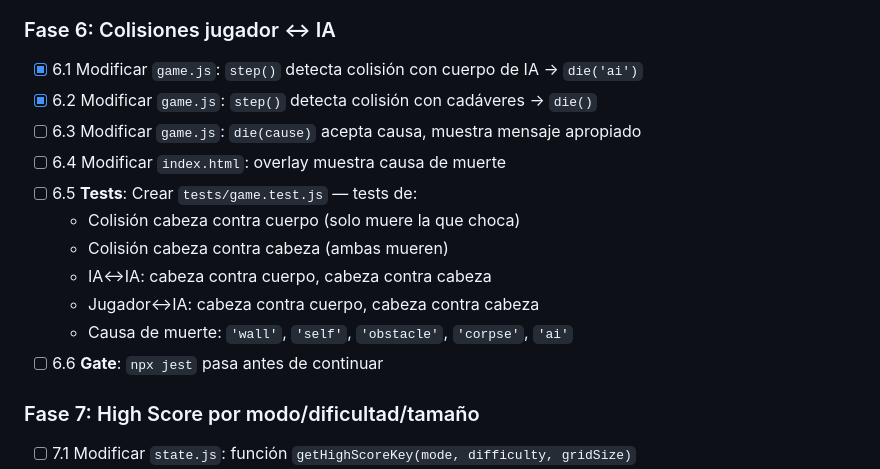
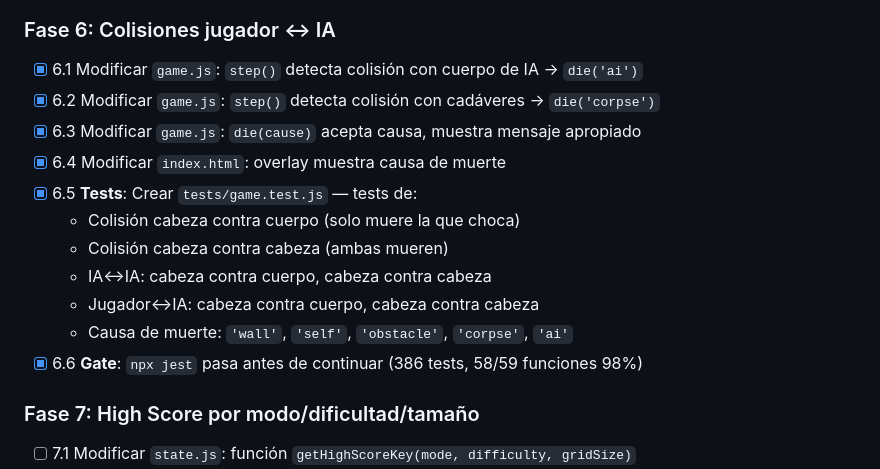
Before and after one commit to RaulGDMM/cocobot-pages, a Markdown page: pages/snake3d/PLAN_IA_OPPONENTS.md, the part around the change. GitHub-like rendering.

Commit message:
Update PLAN_IA_OPPONENTS.md: mark Fase 6 as complete

```diff
--- a/pages/snake3d/PLAN_IA_OPPONENTS.md
+++ b/pages/snake3d/PLAN_IA_OPPONENTS.md
@@ -237,16 +237,16 @@ config → state → audio → scene → snake → apples → obstacles → part
 
 ### Fase 6: Colisiones jugador ↔ IA
 - [x] 6.1 Modificar `game.js`: `step()` detecta colisión con cuerpo de IA → `die('ai')`
-- [x] 6.2 Modificar `game.js`: `step()` detecta colisión con cadáveres → `die()`
-- [ ] 6.3 Modificar `game.js`: `die(cause)` acepta causa, muestra mensaje apropiado
-- [ ] 6.4 Modificar `index.html`: overlay muestra causa de muerte
-- [ ] 6.5 **Tests**: Crear `tests/game.test.js` — tests de:
+- [x] 6.2 Modificar `game.js`: `step()` detecta colisión con cadáveres → `die('corpse')`
+- [x] 6.3 Modificar `game.js`: `die(cause)` acepta causa, muestra mensaje apropiado
+- [x] 6.4 Modificar `index.html`: overlay muestra causa de muerte
+- [x] 6.5 **Tests**: Crear `tests/game.test.js` — tests de:
   - Colisión cabeza contra cuerpo (solo muere la que choca)
   - Colisión cabeza contra cabeza (ambas mueren)
   - IA↔IA: cabeza contra cuerpo, cabeza contra cabeza
   - Jugador↔IA: cabeza contra cuerpo, cabeza contra cabeza
   - Causa de muerte: `'wall'`, `'self'`, `'obstacle'`, `'corpse'`, `'ai'`
-- [ ] 6.6 **Gate**: `npx jest` pasa antes de continuar
+- [x] 6.6 **Gate**: `npx jest` pasa antes de continuar (386 tests, 58/59 funciones 98%)
 
 ### Fase 7: High Score por modo/dificultad/tamaño
 - [ ] 7.1 Modificar `state.js`: función `getHighScoreKey(mode, difficulty, gridSize)`
```
